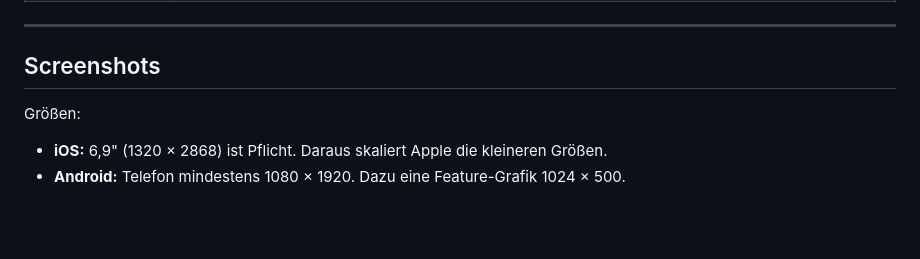
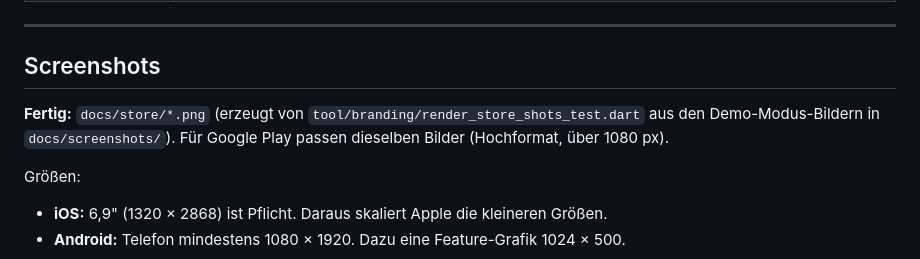
Before and after one commit to marcellomerico/bookmates, a Markdown page: docs/STORE_LISTING.md, the part around the change. Rendered like a GitHub page; blank space fills up the shorter version.

Commit message:
docs: screenshots are done, update checklist and store listing

```diff
--- a/docs/STORE_LISTING.md
+++ b/docs/STORE_LISTING.md
@@ -111,6 +111,8 @@ Gleicher Text wie die App-Store-Beschreibung oben. Play erlaubt keine Emojis im
 
 ## Screenshots
 
+**Fertig:** `docs/store/*.png` (erzeugt von `tool/branding/render_store_shots_test.dart` aus den Demo-Modus-Bildern in `docs/screenshots/`). Für Google Play passen dieselben Bilder (Hochformat, über 1080 px).
+
 Größen:
 - **iOS:** 6,9" (1320 × 2868) ist Pflicht. Daraus skaliert Apple die kleineren Größen.
 - **Android:** Telefon mindestens 1080 × 1920. Dazu eine Feature-Grafik 1024 × 500.
```
Also changed, not shown: docs/RELEASE_CHECKLIST.md (+5 -6 lines).
